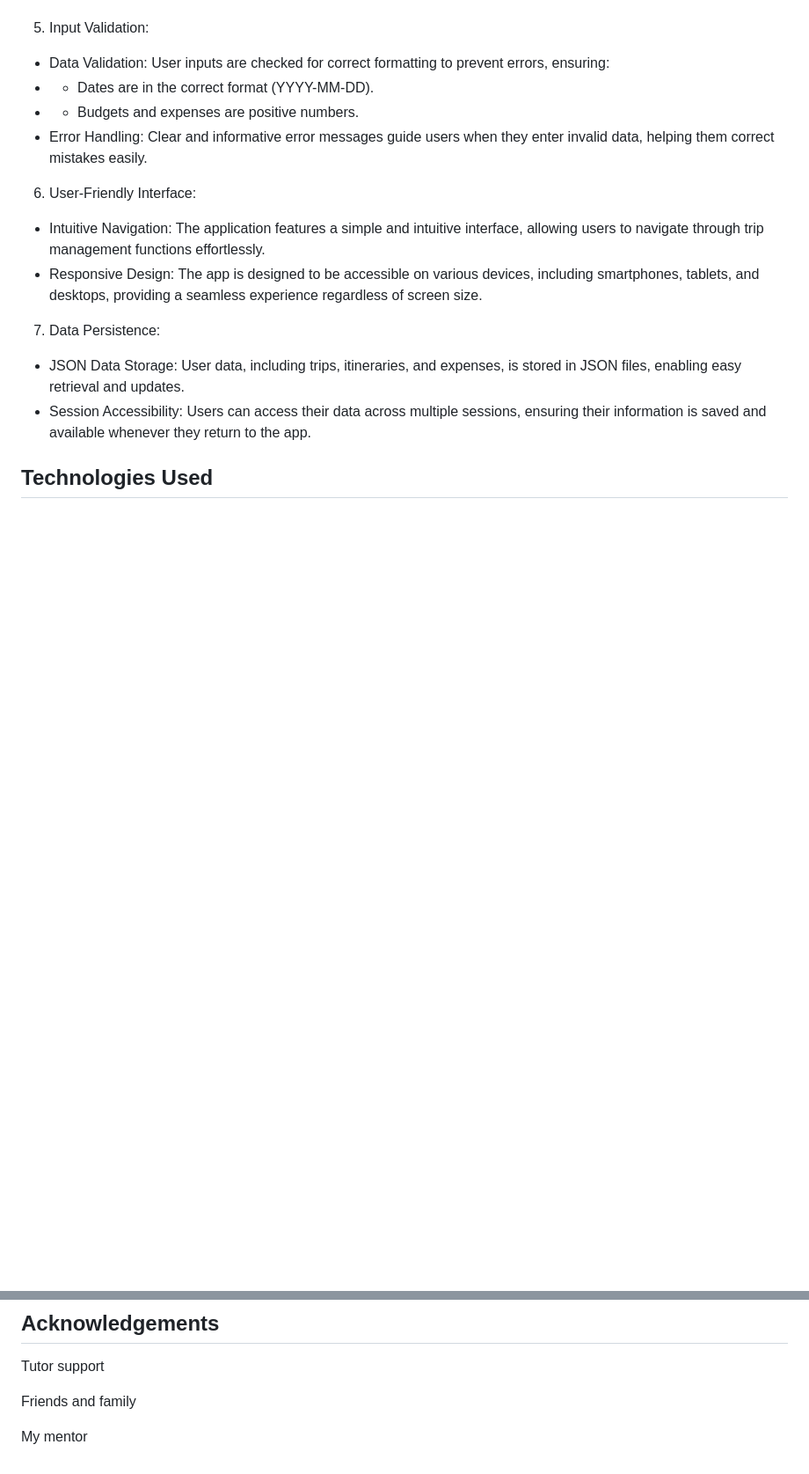
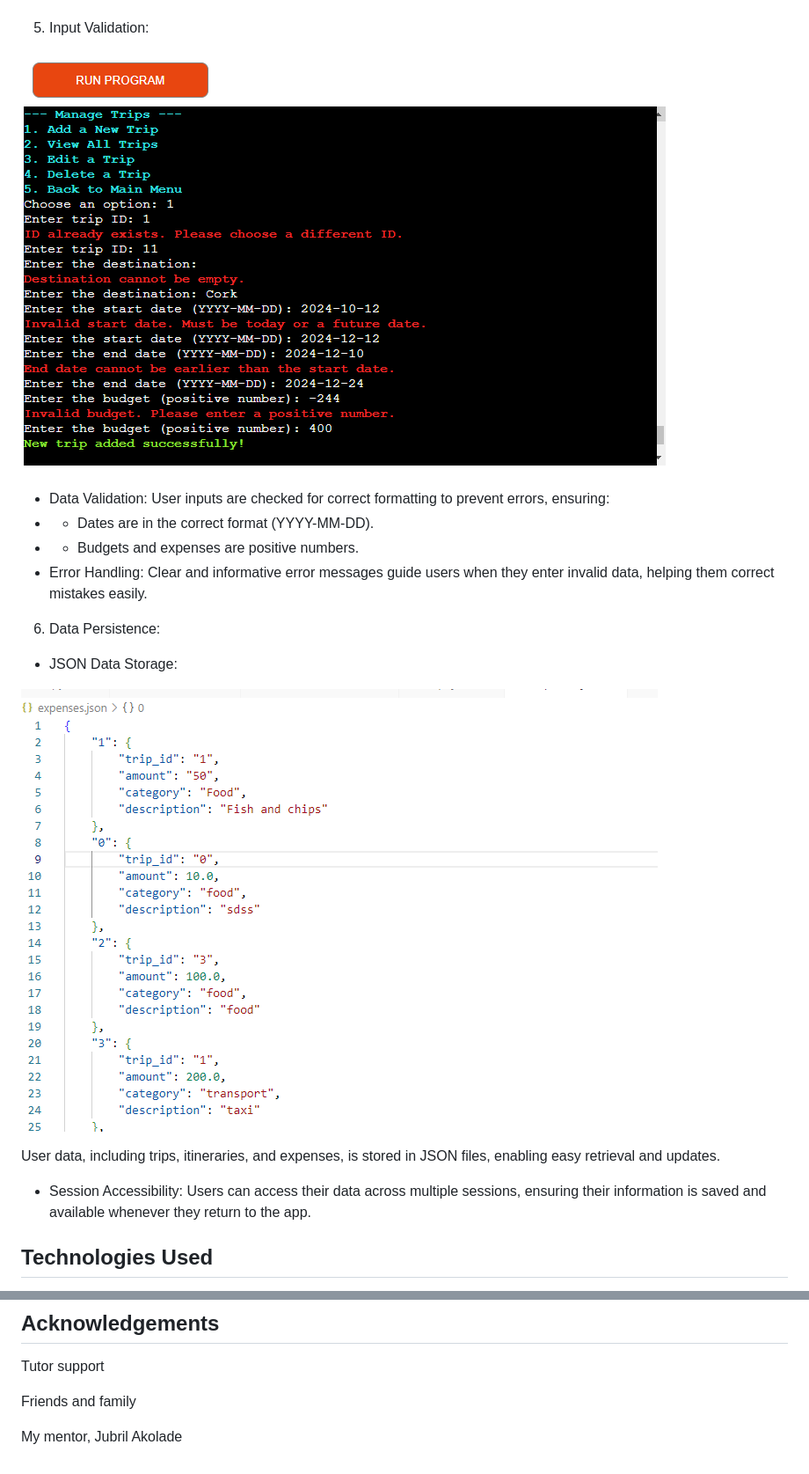
Before and after one commit to NontyD/Travelling, a Markdown page: README.md, 2 parts joined by grey strips. Shown: that part at 88% size. GitHub-like rendering; pictures changed too: assets/images/input-validation.png (added), assets/images/json.png (added); blank space fills up the shorter version.

Commit message:
upload images for features and modify readme

```diff
--- a/README.md
+++ b/README.md
@@ -324,6 +336,9 @@ Users can view a comprehensive overview of all trips, including:
 The dashboard provides insights into spending habits, helping users manage their finances better and plan future trips accordingly.
 
 5. Input Validation:
+
+![Input Validation](/assets/images/input-validation.png)
+
 * Data Validation:
 User inputs are checked for correct formatting to prevent errors, ensuring:
 * * Dates are in the correct format (YYYY-MM-DD).
@@ -331,14 +346,11 @@ User inputs are checked for correct formatting to prevent errors, ensuring:
 * Error Handling:
 Clear and informative error messages guide users when they enter invalid data, helping them correct mistakes easily.
 
-6. User-Friendly Interface:
-* Intuitive Navigation:
-The application features a simple and intuitive interface, allowing users to navigate through trip management functions effortlessly.
-* Responsive Design:
-The app is designed to be accessible on various devices, including smartphones, tablets, and desktops, providing a seamless experience regardless of screen size.
+6. Data Persistence:
+* JSON Data Storage:
 
-7. Data Persistence:
-* JSON Data Storage:
+![Json Data Storage](/assets/images/json.png)
+
 User data, including trips, itineraries, and expenses, is stored in JSON files, enabling easy retrieval and updates.
 * Session Accessibility:
 Users can access their data across multiple sessions, ensuring their information is saved and available whenever they return to the app.
@@ -456,4 +474,4 @@ Tutor support
 
 Friends and family
 
-My mentor
+My mentor, Jubril Akolade
```
Also changed, not shown: other parts of README.md (+18 -0 lines), assets/images/expense-management-feature.png (added), assets/images/itinerary-management-feature.png (added), assets/images/summary-dashboard.png (added), assets/images/trips-management.png (added).
